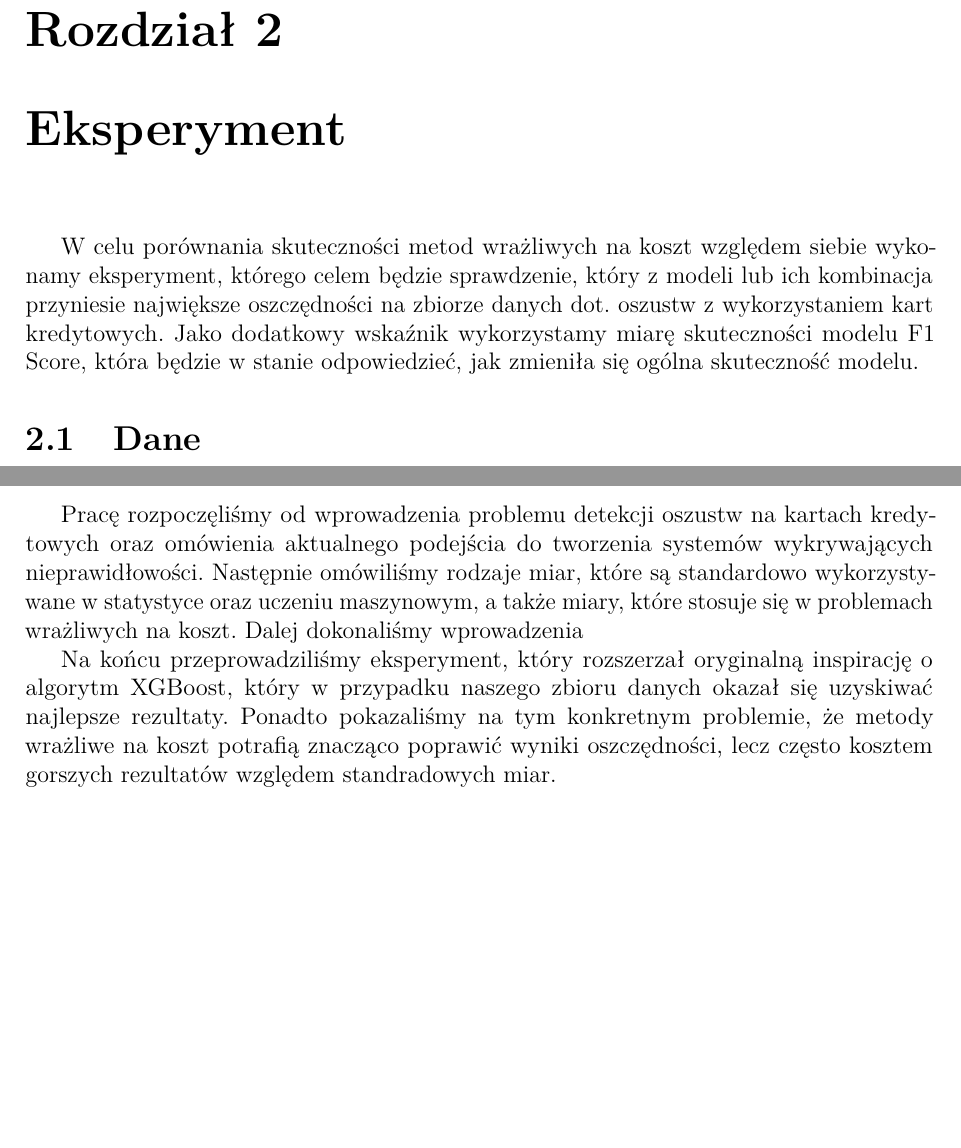
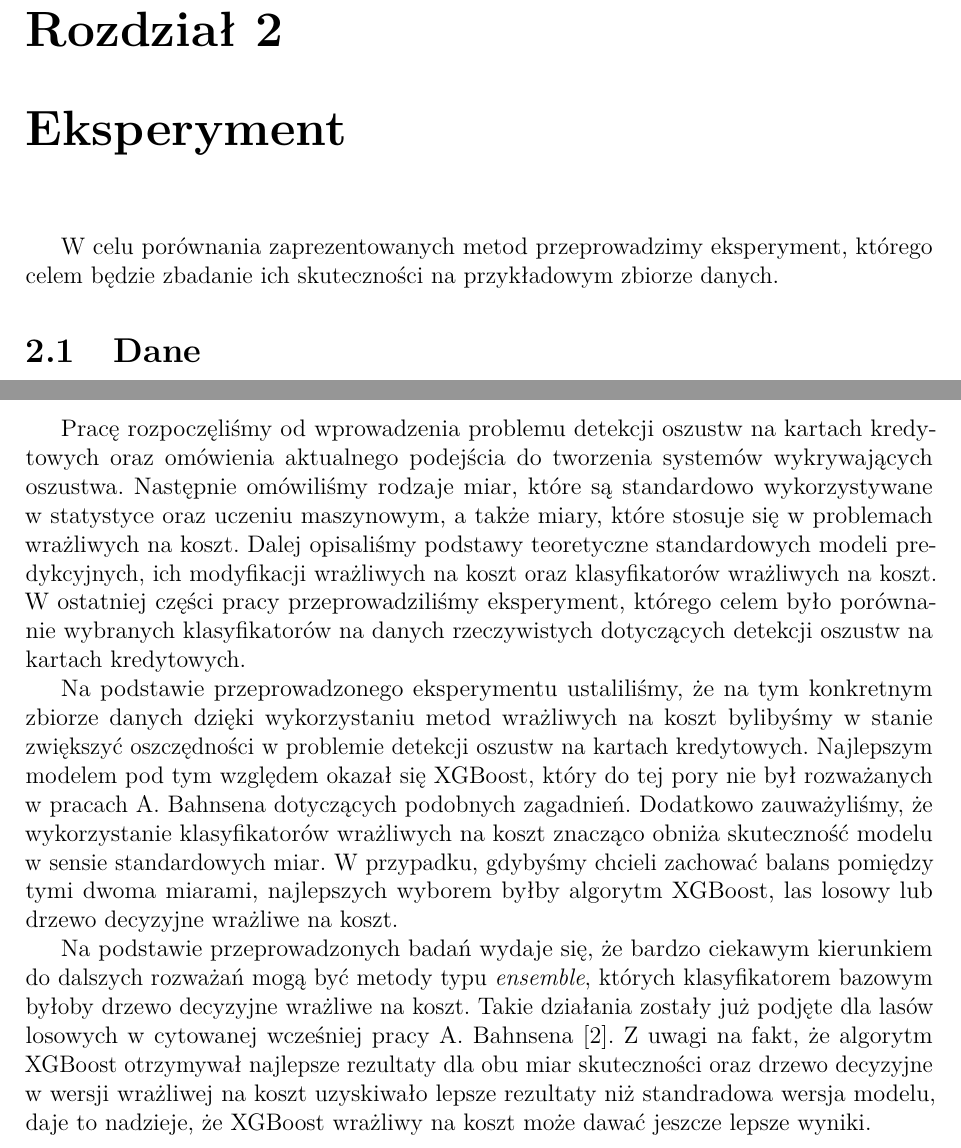
Before and after one commit to pfilo8/Junona, a LaTeX thesis (docs/thesis/main.tex): two parts of pages 29 and 35 of 38, joined at a grey line, cut so that both start at the same text, the shorter picture padded with empty space. Compiled offline with pdfLaTeX.

Commit message:
Chapter 2 - summary.

```diff
--- a/docs/thesis/main.tex
+++ b/docs/thesis/main.tex
@@ -542,9 +542,8 @@ $$ I_c(\ku) = \text{Koszt bazowy}(\ytrue^{\ku}, \boldsymbol{C}^{\ku}) \text{,}$$
 gdzie górny indeks $\ku$ oznacza odpowiedni podzbiór obserwacji, które wybieramy do wektora $\ytrue$ oraz $\boldsymbol{C}$. Intuicja stojąca za takim sformułowaniem jest następująca. Klasyfikujemy wszystkie przypadki w rozważanym podziale jako pozytywne, następnie jako negatywne i sprawdzamy, która z decyzji miała mniejszy sumaryczny koszt. W momencie predykcji ostateczny werdykt, który może być tylko binarny, zależy od tego, która klasyfikacja minimalizuje sumaryczny koszt na liściu.
 
 \chapter{Eksperyment}
-W celu porównania skuteczności metod wrażliwych na koszt względem siebie wykonamy eksperyment, którego celem będzie sprawdzenie, który z modeli lub ich kombinacja przyniesie największe oszczędności na zbiorze danych dot. oszustw z wykorzystaniem kart kredytowych. Jako dodatkowy wskaźnik wykorzystamy miarę skuteczności modelu F1 Score, która będzie w stanie odpowiedzieć, jak zmieniła się ogólna skuteczność modelu.
+W celu porównania zaprezentowanych metod przeprowadzimy eksperyment, którego celem będzie zbadanie ich skuteczności na przykładowym zbiorze danych.
 
-% TODO: Inspiracja z artykułu ...
 
 \section{Dane}
 Do eksperymentu zostanie wykorzystany zbiór danych Credit Card Fraud Detection\footnote{Źródło: \url{https://www.kaggle.com/mlg-ulb/creditcardfraud}}, który był stworzony w celu badań naukowych grupy Worldline and the Machine Learning Group\footnote{\url{http://mlg.ulb.ac.be}} z~Université Libre de Bruxelles. Zawiera on 284,807 transakcji w tym zaledwie 492 oszustw. Tabela składa się z 30 kolumn, w tym 28 z nich to zanonimizowane zmienne numeryczne, które były wcześniej poddane transformacji PCA (\textit{ang. Principal Component Analysis}), a dodatkowo mamy informacje dot. czasu transakcji oraz kwoty. Ponadto wśród danych nie ma brakujących wartości. Podczas modelowania pominiemy zmienną czasową, ponieważ sama w sobie nie zawiera ona istotnej informacji, a tworzenie znaczących zmiennych nie jest istotą przeprowadzanego eksperymentu.
@@ -623,9 +622,11 @@ W tym celu przeanalizujemy wyniki eksperymentu dla miary skuteczności $F_1$ Sco
 Zestawiając uzyskane rezultaty z obu miar, możemy dojść do wniosku, że jeżeli najważniejszym i jedynym kryterium, które chcemy rozważać w ocenie jakości modelu, są oszczędności, to w przypadku tego zbioru danych najlepszym wyborem jest algorytm XGBoost z minimalizacją ryzyka bayesowskiego. Natomiast jeżeli poza oszczędnościami chcemy wziąć także pod uwagę ogólną jakość predykcyjną modelu, to wyniki nie jest aż tak jednoznaczny i w~zależności od przypadku będziemy musieli wybierać pomiędzy ogólną skuteczność a oszczędnościami. Ciekawym wyborem w~tym przypadku może być drzewo decyzyjne wrażliwe na koszt, las losowy lub XGBoost w wersji standardowej. Dodatkową informacją, która mogłaby nam pomóc podjąć decyzję, może być ilość pozytywnych przypadków z każdego modelu oraz ilość analityków zajmujących się sprawdzaniem oszustw, ponieważ może się okazać, że w wyniku zbyt małej ilości osób nie będziemy w stanie sprawdzić wszystkich wytypowanych spraw. W~takiej sytuacji model, który typuje mniej transakcji do sprawdzania przy zachowaniu podobnych skuteczności obu miar, może okazać się najlepszym wyborem. Z~drugiej strony, jeżeli taka informacja byłaby dostępna na początku modelowania, to wymusiłaby ona dodatkowe założenia i podejście do procesu doboru metryk.
 
 \chapter*{Podsumowanie}
-Pracę rozpoczęliśmy od wprowadzenia problemu detekcji oszustw na kartach kredytowych oraz omówienia aktualnego podejścia do tworzenia systemów wykrywających nieprawidłowości. Następnie omówiliśmy rodzaje miar, które są standardowo wykorzystywane w statystyce oraz uczeniu maszynowym, a także miary, które stosuje się w~problemach wrażliwych na koszt. Dalej dokonaliśmy wprowadzenia
+Pracę rozpoczęliśmy od wprowadzenia problemu detekcji oszustw na kartach kredytowych oraz omówienia aktualnego podejścia do tworzenia systemów wykrywających oszustwa. Następnie omówiliśmy rodzaje miar, które są standardowo wykorzystywane w statystyce oraz uczeniu maszynowym, a także miary, które stosuje się w~problemach wrażliwych na koszt. Dalej opisaliśmy podstawy teoretyczne standardowych modeli predykcyjnych, ich modyfikacji wrażliwych na koszt oraz klasyfikatorów wrażliwych na koszt. W~ostatniej części pracy przeprowadziliśmy eksperyment, którego celem było porównanie wybranych klasyfikatorów na danych rzeczywistych dotyczących detekcji oszustw na kartach kredytowych.
 
-Na końcu przeprowadziliśmy eksperyment, który rozszerzał oryginalną inspirację o algorytm XGBoost, który w przypadku naszego zbioru danych okazał się uzyskiwać najlepsze rezultaty. Ponadto pokazaliśmy na tym konkretnym problemie, że metody wrażliwe na koszt potrafią znacząco poprawić wyniki oszczędności, lecz często kosztem gorszych rezultatów względem standradowych miar.
+Na podstawie przeprowadzonego eksperymentu ustaliliśmy, że na tym konkretnym zbiorze danych dzięki wykorzystaniu metod wrażliwych na koszt bylibyśmy w stanie zwiększyć oszczędności w problemie detekcji oszustw na kartach kredytowych. Najlepszym modelem pod tym względem okazał się XGBoost, który do tej pory nie był rozważanych w pracach A.~Bahnsena dotyczących podobnych zagadnień. Dodatkowo zauważyliśmy, że wykorzystanie klasyfikatorów wrażliwych na koszt znacząco obniża skuteczność modelu w~sensie standardowych miar. W~przypadku, gdybyśmy chcieli zachować balans pomiędzy tymi dwoma miarami, najlepszych wyborem byłby algorytm XGBoost, las losowy lub drzewo decyzyjne wrażliwe na koszt.
+
+Na podstawie przeprowadzonych badań wydaje się, że bardzo ciekawym kierunkiem do dalszych rozważań mogą być metody typu \textit{ensemble}, których klasyfikatorem bazowym byłoby drzewo decyzyjne wrażliwe na koszt. Takie działania zostały już podjęte dla lasów losowych w cytowanej wcześniej pracy A.~Bahnsena \cite{alej2015ensemble}. Z uwagi na fakt, że algorytm XGBoost otrzymywał najlepsze rezultaty dla obu miar skuteczności oraz drzewo decyzyjne w wersji wrażliwej na koszt uzyskiwało lepsze rezultaty niż standradowa wersja modelu, daje to nadzieje, że XGBoost wrażliwy na koszt może dawać jeszcze lepsze wyniki.
 
 % Bibliografia
 \backmatter
```
Also changed, not shown: docs/thesis/main.pdf.
